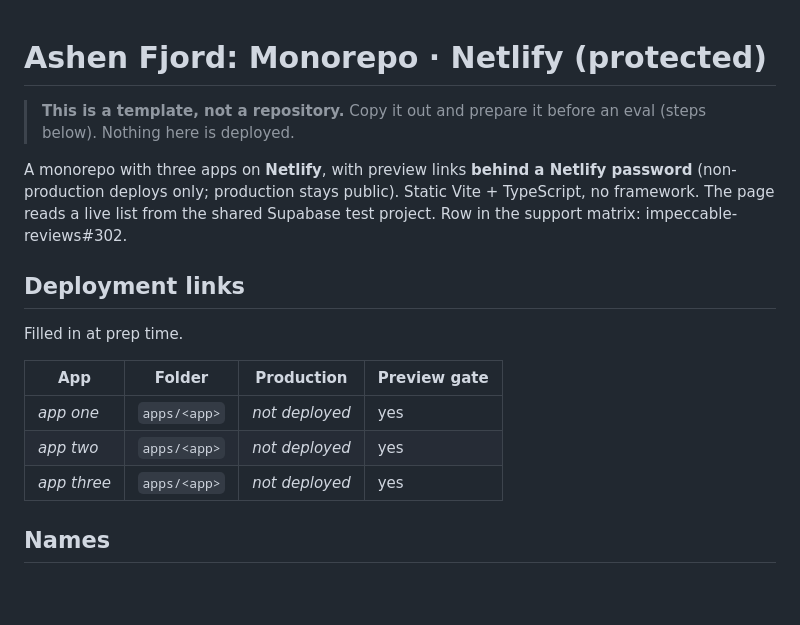
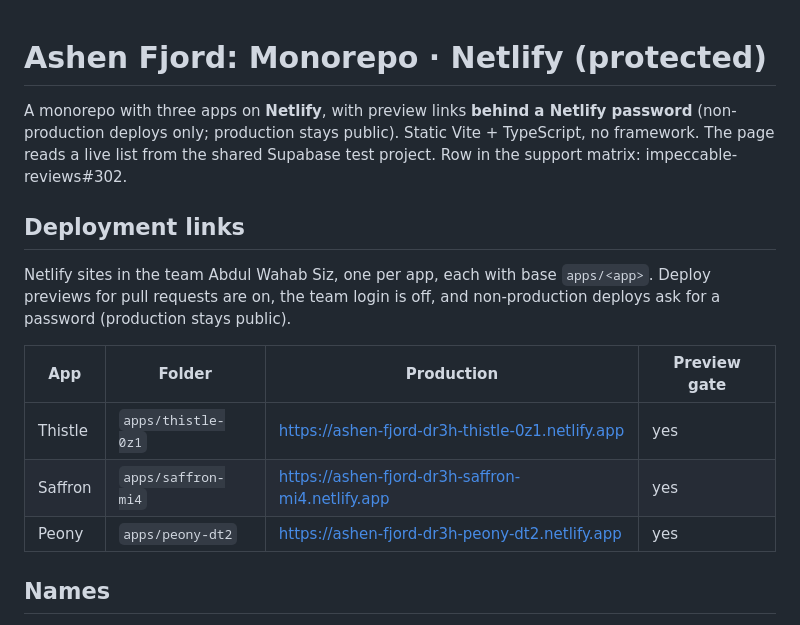
Before and after one commit to pristine-test-org/ashen-fjord-dr3h, a Markdown page: README.md, the part around the change. Rendered like a GitHub page; blank space fills up the shorter version.

Commit message:
Fill in the deployment links
Co-Authored-By: Claude Opus 5.5 <noreply@anthropic.com>

```diff
--- a/README.md
+++ b/README.md
@@ -1,7 +1,4 @@
 # Ashen Fjord: Monorepo · Netlify (protected)
-
-> **This is a template, not a repository.** Copy it out and prepare it before an eval (steps below).
-> Nothing here is deployed.
 
 A monorepo with three apps on **Netlify**, with preview links **behind a Netlify password** (non-production deploys only; production stays public). Static Vite +
 TypeScript, no framework. The page reads a live list from the shared Supabase test project.
@@ -9,13 +6,13 @@ Row in the support matrix: impeccable-reviews#302.
 
 ## Deployment links
 
-Filled in at prep time.
+Netlify sites in the team Abdul Wahab Siz, one per app, each with base `apps/<app>`. Deploy previews for pull requests are on, the team login is off, and non-production deploys ask for a password (production stays public).
 
 | App | Folder | Production | Preview gate |
 |---|---|---|---|
-| _app one_ | `apps/<app>` | _not deployed_ | yes |
-| _app two_ | `apps/<app>` | _not deployed_ | yes |
-| _app three_ | `apps/<app>` | _not deployed_ | yes |
+| Thistle | `apps/thistle-0z1` | https://ashen-fjord-dr3h-thistle-0z1.netlify.app | yes |
+| Saffron | `apps/saffron-mi4` | https://ashen-fjord-dr3h-saffron-mi4.netlify.app | yes |
+| Peony | `apps/peony-dt2` | https://ashen-fjord-dr3h-peony-dt2.netlify.app | yes |
 
 ## Names
 
```
